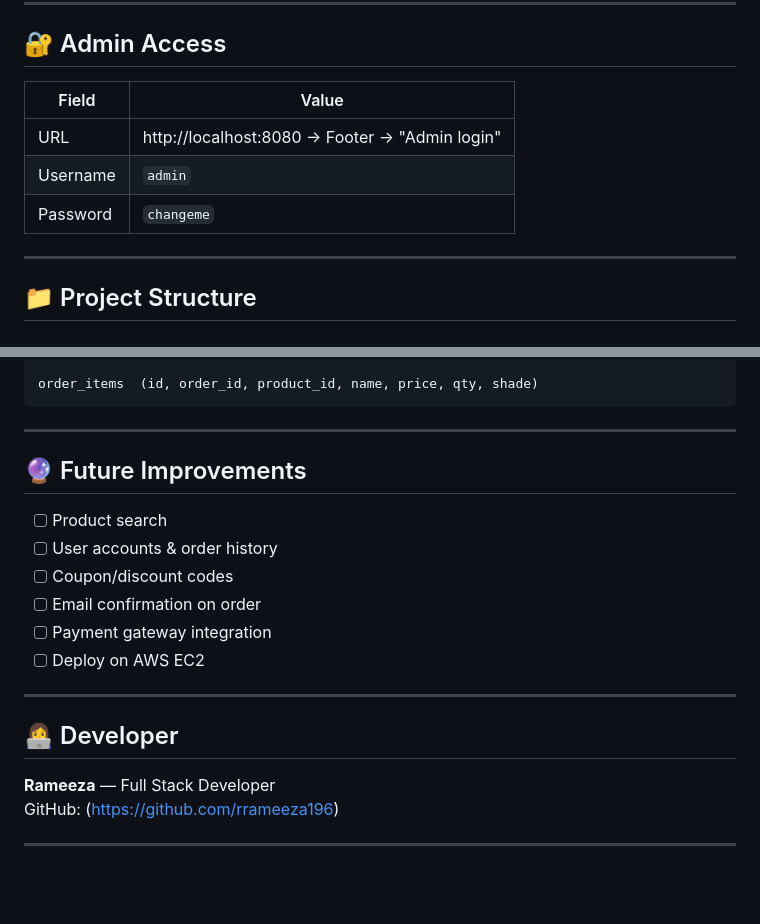
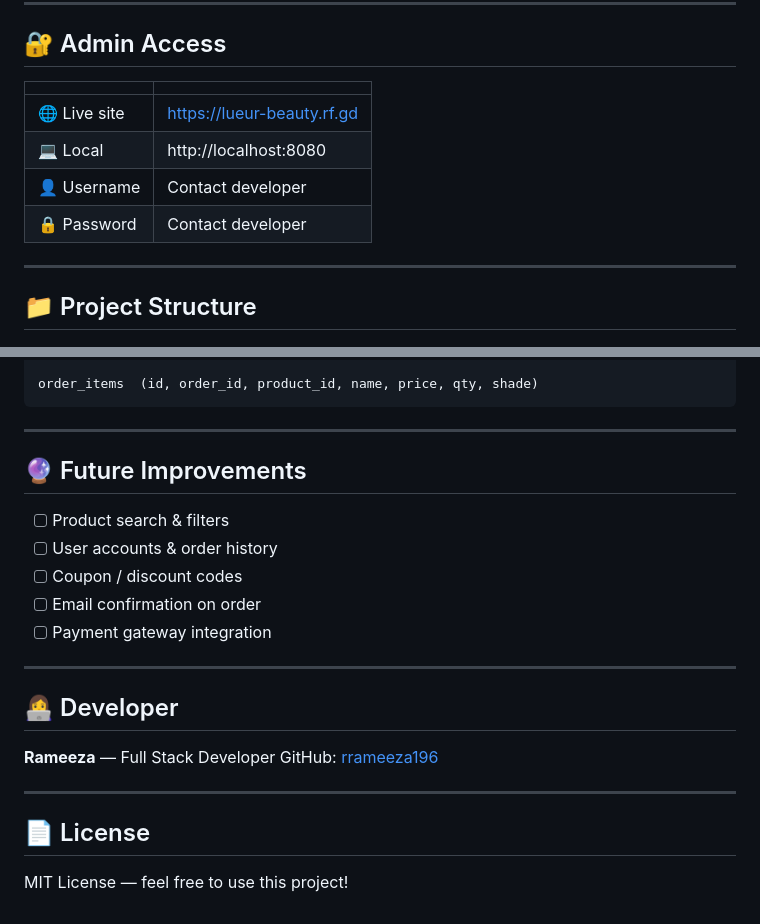
Before and after one commit to rrameeza196/lueur-beauty, a Markdown page: README.md, 2 parts joined by grey strips. Drawn GitHub-style; blank space fills up the shorter version.

```diff
--- a/README.md
+++ b/README.md
@@ -81,11 +86,12 @@ docker compose up --build
 
 ## 🔐 Admin Access
 
-| Field | Value |
-|-------|-------|
-| URL | http://localhost:8080 → Footer → "Admin login" |
-| Username | `admin` |
-| Password | `changeme` |
+| | |
+|--|--|
+| 🌐 Live site | https://lueur-beauty.rf.gd |
+| 💻 Local | http://localhost:8080 |
+| 👤 Username | Contact developer |
+| 🔒 Password | Contact developer |
 
 ---
 
@@ -138,21 +144,23 @@ order_items  (id, order_id, product_id, name, price, qty, shade)
 
 ---
 
-
 ## 🔮 Future Improvements
 
-- [ ] Product search
+- [ ] Product search & filters
 - [ ] User accounts & order history
-- [ ] Coupon/discount codes
+- [ ] Coupon / discount codes
 - [ ] Email confirmation on order
 - [ ] Payment gateway integration
-- [ ] Deploy on AWS EC2
 
 ---
 
 ## 👩‍💻 Developer
 
 **Rameeza** — Full Stack Developer
-GitHub: (https://github.com/rrameeza196)
+GitHub: [rrameeza196](https://github.com/rrameeza196)
 
 ---
+
+## 📄 License
+
+MIT License — feel free to use this project!
```
Also changed, not shown: other parts of README.md (+12 -7 lines).
